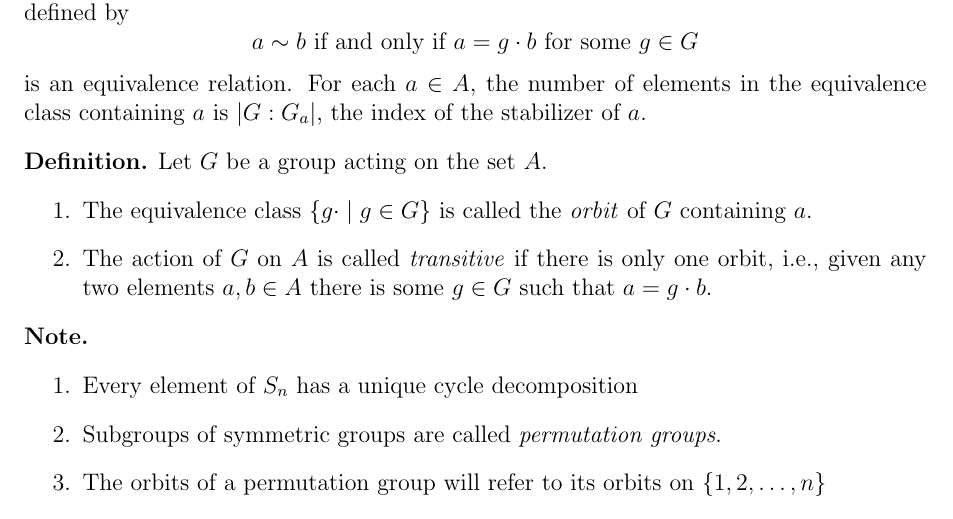
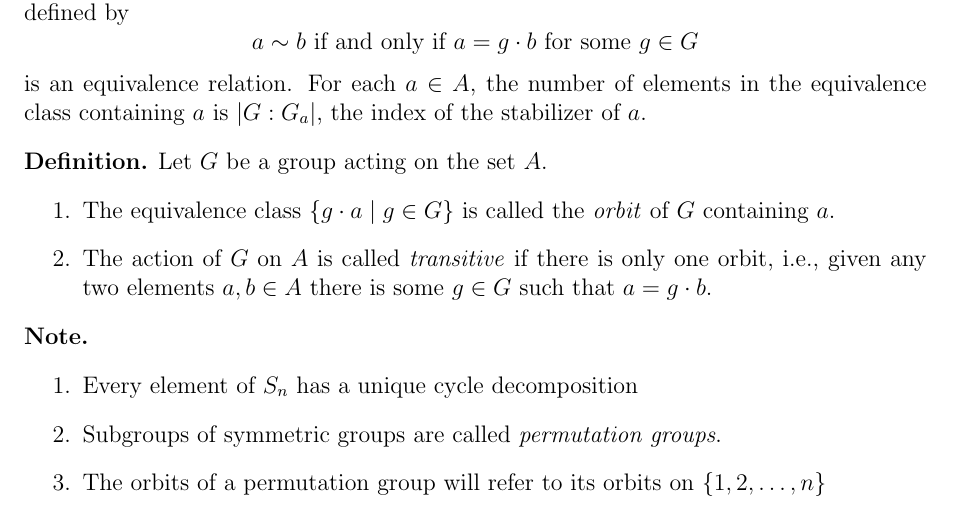
Before and after one commit to JWD-999/Textbooks-Abridged, a LaTeX document (Abstract Algebra 3rd Ed. by Dummit and Foote/ch4/ch4.tex): part of page 1 of 5, cut so that both start at the same text. Compiled offline with pdfLaTeX.

Commit message:
fixed typo in the definition of orbit

```diff
--- a/Abstract Algebra 3rd Ed. by Dummit and Foote/ch4/ch4.tex
+++ b/Abstract Algebra 3rd Ed. by Dummit and Foote/ch4/ch4.tex
@@ -44,7 +44,7 @@
  \begin{dfn}
   Let $G$ be a group acting on the set $A$.
   \begin{enumerate}
-   \item The equivalence class $\{g\cdot \mid g\in G\}$ is called the \textit{orbit} of $G$ containing $a$.
+   \item The equivalence class $\{g\cdot a \mid g\in G\}$ is called the \textit{orbit} of $G$ containing $a$.
    \item The action of $G$ on $A$ is called \textit{transitive} if there is only one orbit, i.e., given any two elements $a,b\in A$ there is some $g\in G$ such that $a=g\cdot b$.
   \end{enumerate}
  \end{dfn}
```
Also changed, not shown: Abstract Algebra 3rd Ed. by Dummit and Foote/ch4/ch4.pdf, Abstract Algebra 3rd Ed. by Dummit and Foote/main.pdf.
